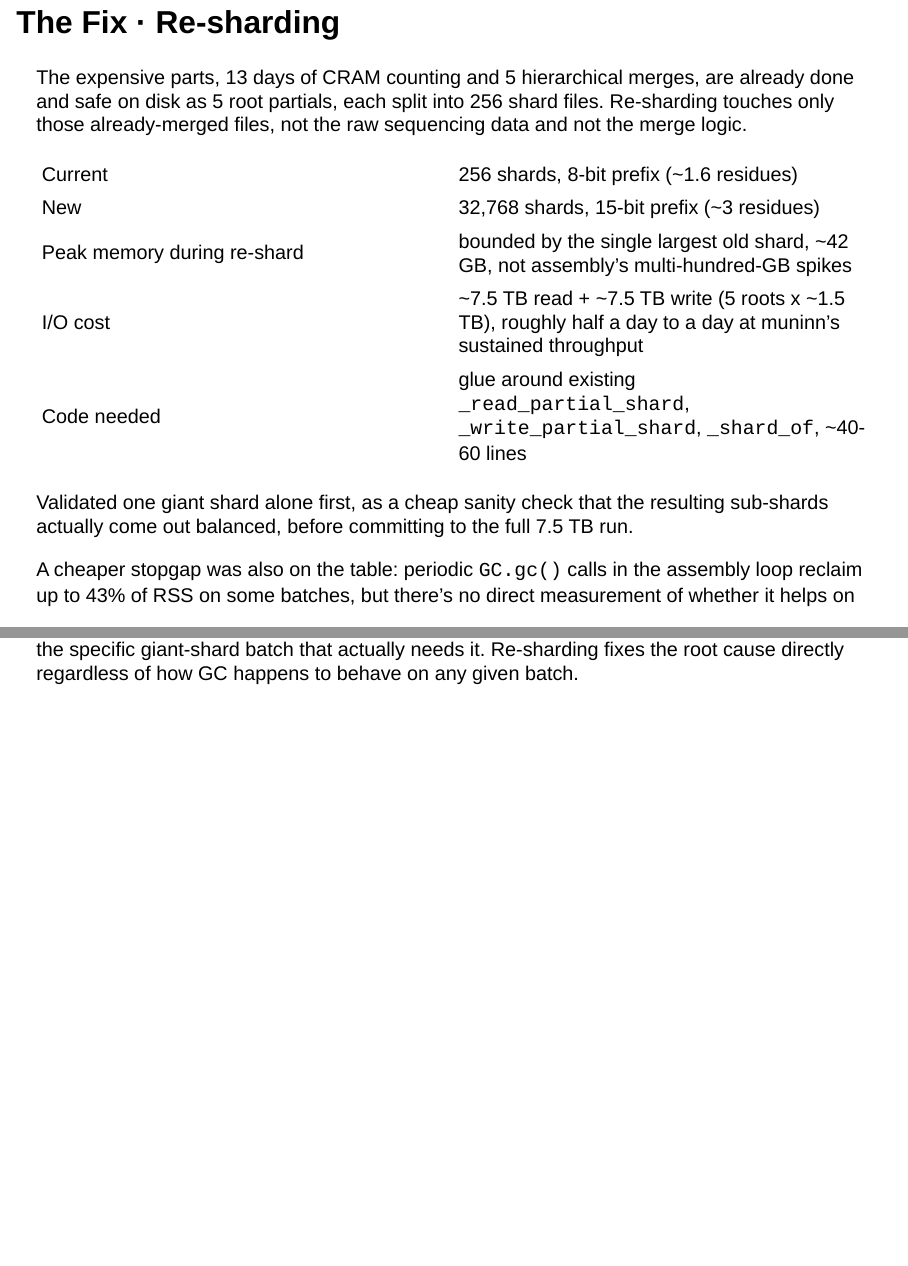
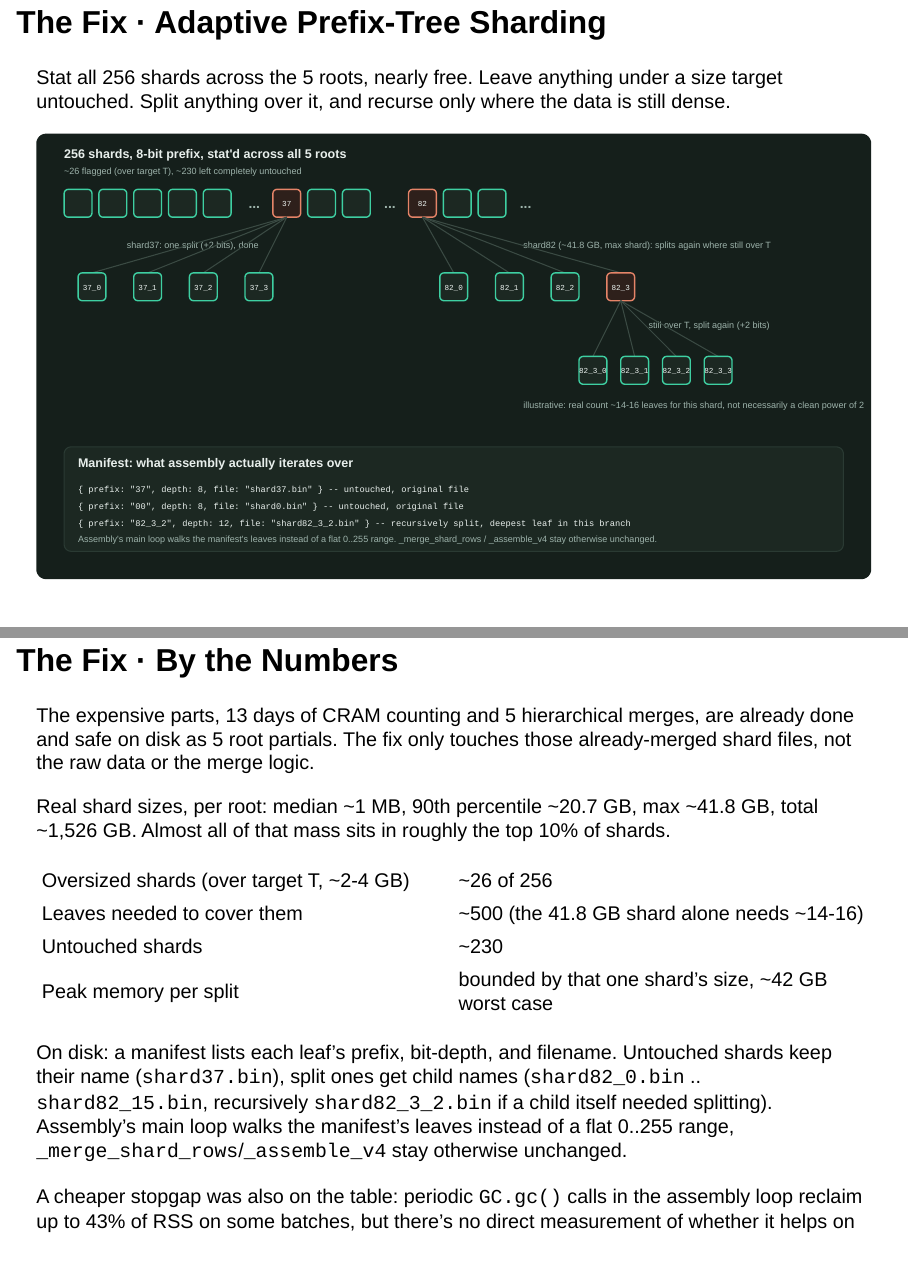
Before and after one commit to lemieux-lab/LabMeetings-Nicolas, a Quarto document (2026/15_10_2026/lab_meeting.qmd): pages 17 and 18 of 28 before the commit and pages 17 and 19 of 30 after it, joined at a grey line. Rendered offline with R 4.5, knitr and Pandoc in place of Quarto, with nearby package versions; drawn as Slidy slides in place of the format the file asks for.

Commit message:
tree sharding

```diff
--- a/2026/15_10_2026/lab_meeting.qmd
+++ b/2026/15_10_2026/lab_meeting.qmd
@@ -173,21 +173,30 @@ Whenever assembly's concurrency window happens to include one of the giant shard
 
 ---
 
-## The Fix · Re-sharding
+## The Fix · Adaptive Prefix-Tree Sharding
 
-The expensive parts, 13 days of CRAM counting and 5 hierarchical merges, are already done and safe on disk as 5 root partials, each split into 256 shard files. Re-sharding touches only those already-merged files, not the raw sequencing data and not the merge logic.
+Stat all 256 shards across the 5 roots, nearly free. Leave anything under a size target untouched. Split anything over it, and recurse only where the data is still dense.
+
+![](prefix_tree_sharding.svg){fig-align="center" width="100%"}
+
+---
+
+## The Fix · By the Numbers
+
+The expensive parts, 13 days of CRAM counting and 5 hierarchical merges, are already done and safe on disk as 5 root partials. The fix only touches those already-merged shard files, not the raw data or the merge logic.
+
+Real shard sizes, per root: median ~1 MB, 90th percentile ~20.7 GB, max ~41.8 GB, total ~1,526 GB. Almost all of that mass sits in roughly the top 10% of shards.
 
 | | |
 |---|---|
-| Current | 256 shards, 8-bit prefix (~1.6 residues) |
-| New | 32,768 shards, 15-bit prefix (~3 residues) |
-| Peak memory during re-shard | bounded by the single largest old shard, ~42 GB, not assembly's multi-hundred-GB spikes |
-| I/O cost | ~7.5 TB read + ~7.5 TB write (5 roots x ~1.5 TB), roughly half a day to a day at muninn's sustained throughput |
-| Code needed | glue around existing `_read_partial_shard`, `_write_partial_shard`, `_shard_of`, ~40-60 lines |
+| Oversized shards (over target T, ~2-4 GB) | ~26 of 256 |
+| Leaves needed to cover them | ~500 (the 41.8 GB shard alone needs ~14-16) |
+| Untouched shards | ~230 |
+| Peak memory per split | bounded by that one shard's size, ~42 GB worst case |
 
-Validated one giant shard alone first, as a cheap sanity check that the resulting sub-shards actually come out balanced, before committing to the full 7.5 TB run.
+On disk: a manifest lists each leaf's prefix, bit-depth, and filename. Untouched shards keep their name (`shard37.bin`), split ones get child names (`shard82_0.bin` .. `shard82_15.bin`, recursively `shard82_3_2.bin` if a child itself needed splitting). Assembly's main loop walks the manifest's leaves instead of a flat 0..255 range, `_merge_shard_rows`/`_assemble_v4` stay otherwise unchanged.
 
-A cheaper stopgap was also on the table: periodic `GC.gc()` calls in the assembly loop reclaim up to 43% of RSS on some batches, but there's no direct measurement of whether it helps on the specific giant-shard batch that actually needs it. Re-sharding fixes the root cause directly regardless of how GC happens to behave on any given batch.
+A cheaper stopgap was also on the table: periodic `GC.gc()` calls in the assembly loop reclaim up to 43% of RSS on some batches, but there's no direct measurement of whether it helps on the specific giant-shard batch that actually needs it. This fixes the root cause directly regardless of how GC happens to behave on any given batch.
 
 ---
 
```
Also changed, not shown: 2026/15_10_2026/prefix_tree_sharding.accessory.md (added, +15 -0 lines), 2026/15_10_2026/lab_meeting.html, 2026/15_10_2026/prefix_tree_sharding.svg (added), 2026/15_10_2026/lab_meeting.qmd (2 more changed lines).
